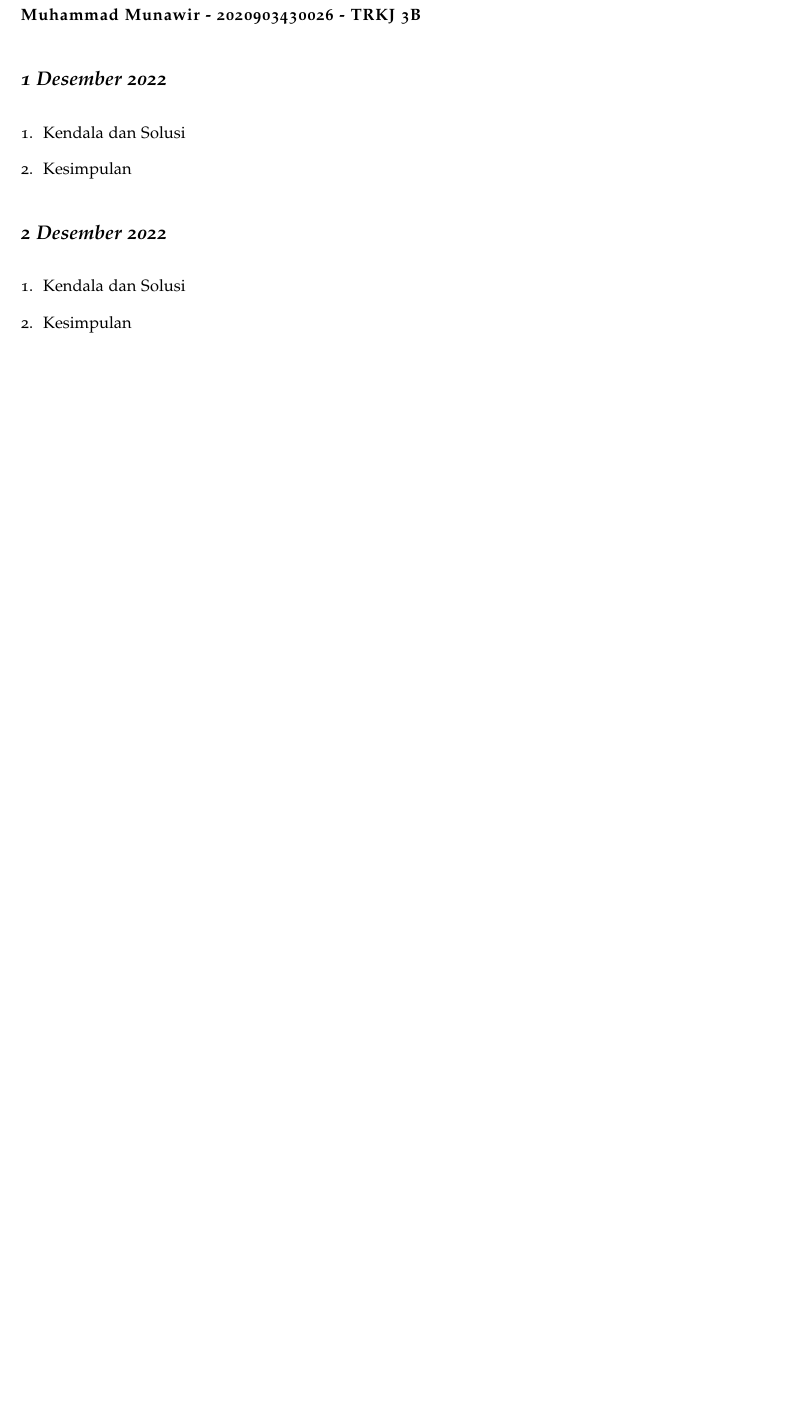
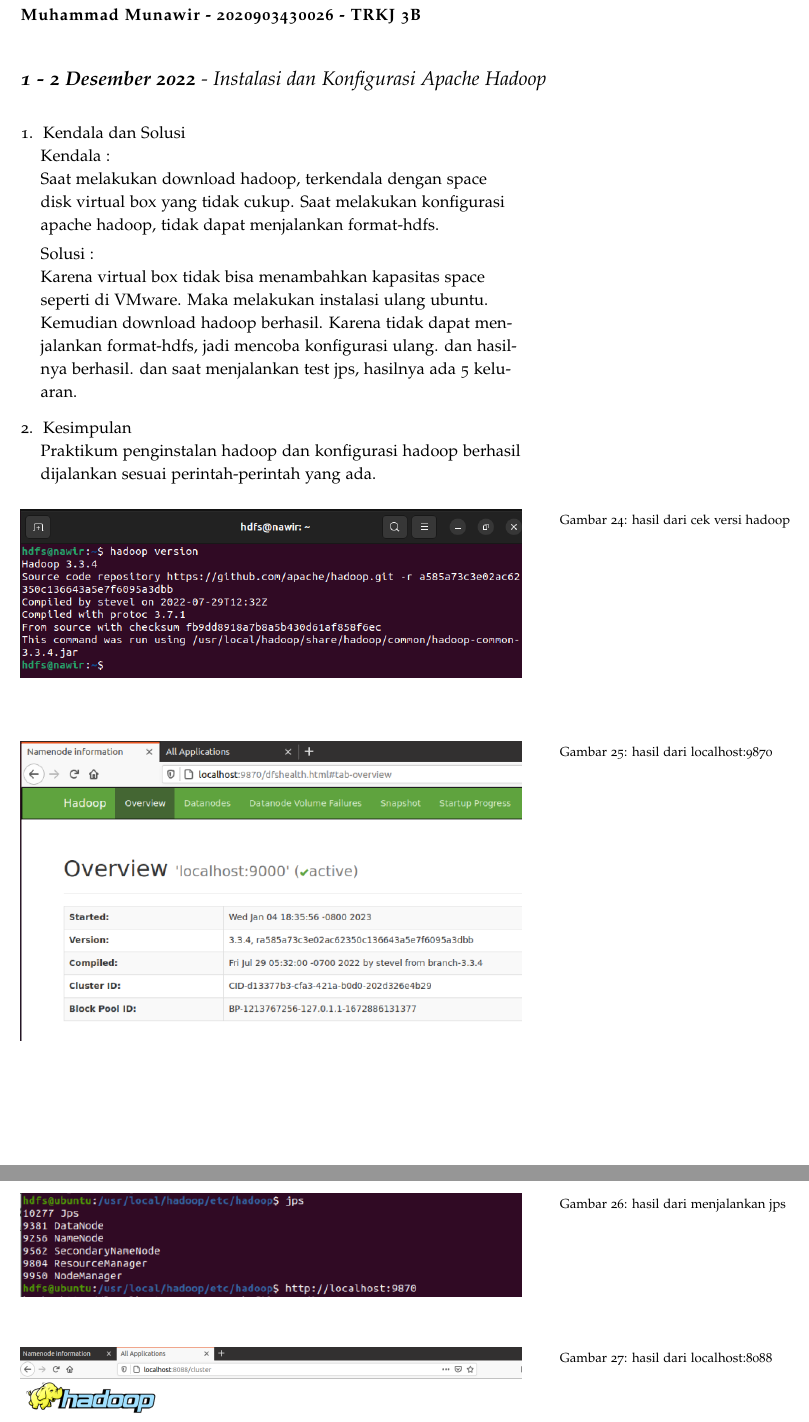
Before and after one commit to muhdavi/practice-big-data-2022, a LaTeX document (lab_notes.tex, which reads laporan/MuhammadMunawir.tex): part of page 41 of 69 before the commit and two parts of pages 41 and 42 of 70 after it, the two joined at a grey line, cut so that both start at the same text, the shorter picture padded with empty space. Compiled offline with pdfLaTeX.

Commit message:
laporan instalasi dan konfigurasi hadoop

```diff
--- a/laporan/MuhammadMunawir.tex
+++ b/laporan/MuhammadMunawir.tex
@@ -1,24 +1,47 @@
 \newthought{\textbf{Muhammad Munawir - 2020903430026 - TRKJ 3B}}
 
-\newday{\textbf{1 Desember 2022}}
+\newday{\textbf{1 - 2 Desember 2022} - Instalasi dan Konfigurasi Apache Hadoop}
 \begin{enumerate}
-\item Kendala dan Solusi
-% jelaskan kendala dan penyebab yang dialami saat mengikuti praktikum serta solusi atau langkah-langkah yang telah dilakukan
+\item Kendala dan Solusi \\
+Kendala :\\
+Saat melakukan download hadoop, terkendala dengan space disk virtual box yang tidak cukup.
+Saat melakukan konfigurasi apache hadoop, tidak dapat menjalankan format-hdfs.
 
-\item Kesimpulan
-% berikan kesimpulan dari praktikum yang telah dikerjkan
+Solusi :\\
+Karena virtual box tidak bisa menambahkan kapasitas space seperti di VMware. Maka melakukan instalasi ulang ubuntu. Kemudian download hadoop berhasil.
+Karena tidak dapat menjalankan format-hdfs, jadi mencoba konfigurasi ulang. dan hasilnya berhasil.
+dan saat menjalankan test jps, hasilnya ada 5 keluaran.
+
+\item Kesimpulan \\
+Praktikum penginstalan hadoop dan konfigurasi hadoop berhasil dijalankan sesuai perintah-perintah yang ada.
+
+\begin{figure}[!ht]
+    \includegraphics[width=\textwidth]{Munawir/InstalasiHadoop}
+    \caption{hasil dari cek versi hadoop}
+    \label{gam:perkuliahan-25-11}
+    \end{figure}
+
+\begin{figure}[!ht]
+    \includegraphics[width=\textwidth]{Munawir/localhost9870}
+    \caption{hasil dari localhost:9870}
+    \label{gam:perkuliahan-25-11}
+    \end{figure}
+
+\begin{figure}[!ht]
+    \includegraphics[width=\textwidth]{Munawir/jps}
+    \caption{hasil dari menjalankan jps}
+    \label{gam:perkuliahan-25-11}
+    \end{figure}
+
+\begin{figure}[!ht]
+    \includegraphics[width=\textwidth]{Munawir/localhost8088}
+    \caption{hasil dari localhost:8088}
+    \label{gam:perkuliahan-25-11}
+    \end{figure}
 
 \end{enumerate}
 
-\newday{\textbf{2 Desember 2022}}
-\begin{enumerate}
-\item Kendala dan Solusi
-% jelaskan kendala dan penyebab yang dialami saat mengikuti praktikum serta solusi atau langkah-langkah yang telah dilakukan
-
-\item Kesimpulan
-% berikan kesimpulan dari praktikum yang telah dikerjkan
-
-\end{enumerate}
+% END . . . . . . . . . . . . . .
 
 \newday{\textbf{8 Desember 2022}}
 \begin{enumerate}
```
